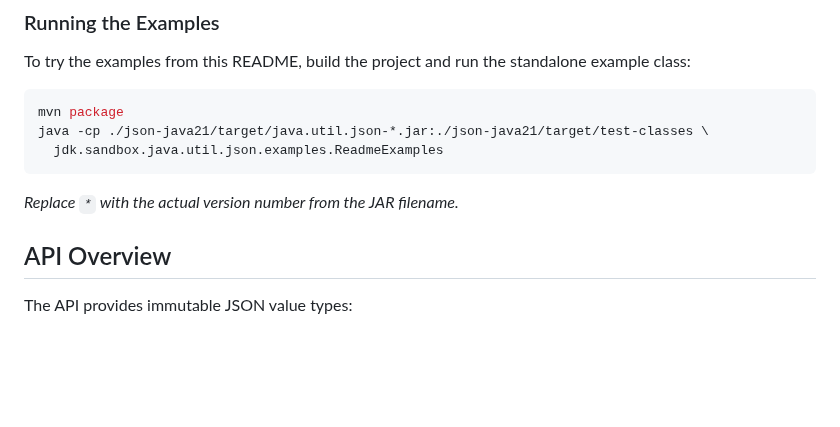
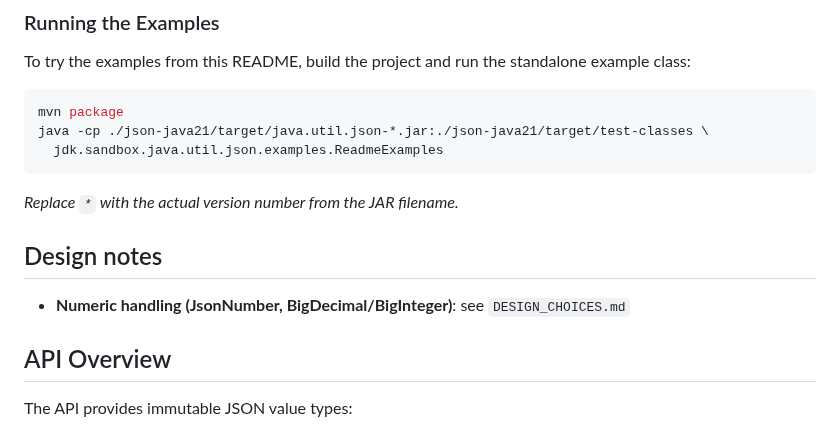
Before and after one commit to simbo1905/java.util.json.Java21, a Markdown page: README.md, the part around the change. GitHub-like rendering; blank space fills up the shorter version.

Commit message:
Issue #119 Document JsonNumber numeric conversion design choices
Co-authored-by: simbo1905 <simbo1905@60hertz.com>

````diff
--- a/README.md
+++ b/README.md
@@ -26,6 +26,10 @@ java -cp ./json-java21/target/java.util.json-*.jar:./json-java21/target/test-cla
 ```
 
 *Replace `*` with the actual version number from the JAR filename.*
+
+## Design notes
+
+- **Numeric handling (JsonNumber, BigDecimal/BigInteger)**: see `DESIGN_CHOICES.md`
 
 ## API Overview
 
````
Also changed, not shown: DESIGN_CHOICES.md (added, +101 -0 lines).
